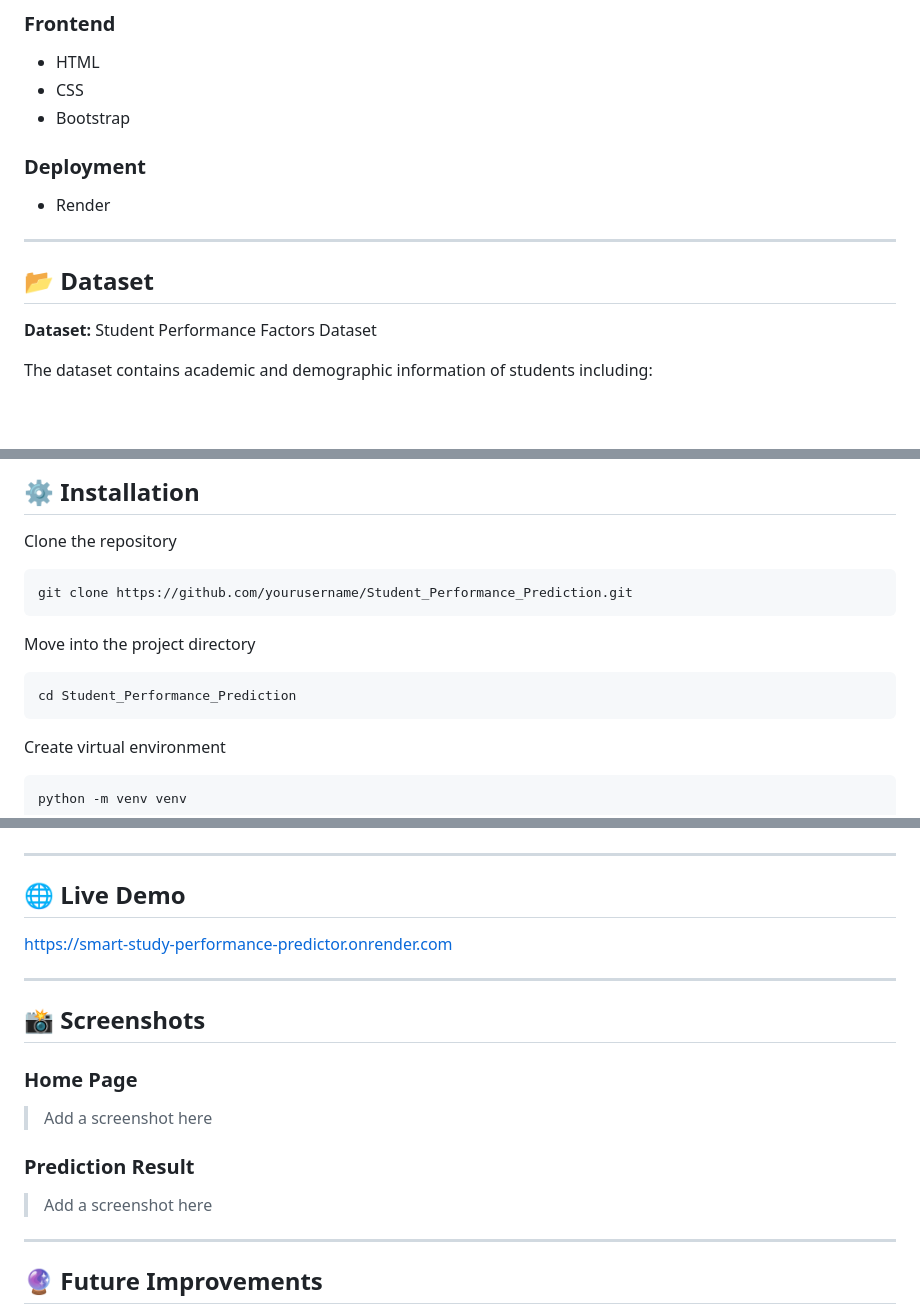
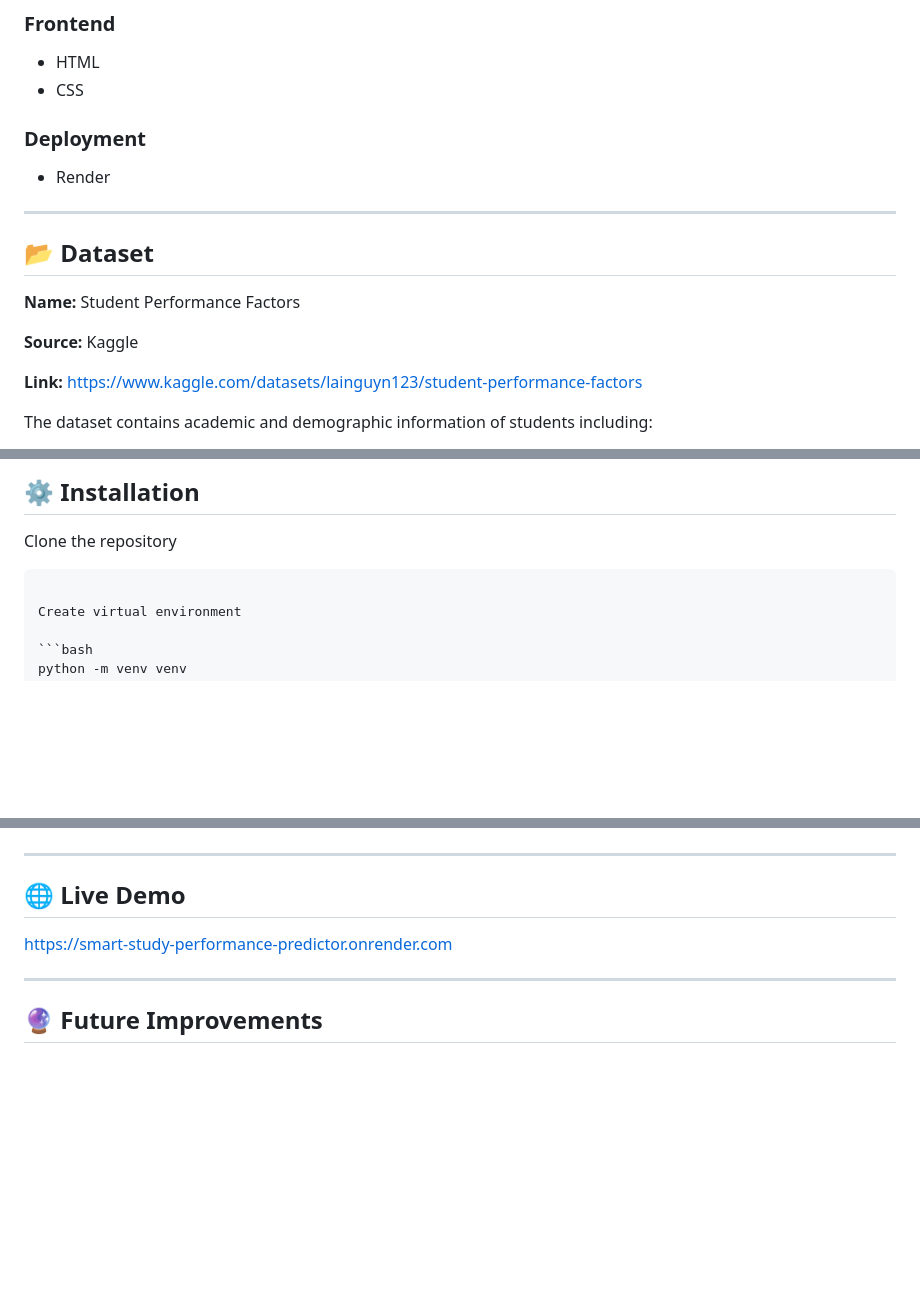
Before and after one commit to heydhwani/Smart_Study_Performance_Predictor, a Markdown page: README.md, 3 parts joined by grey strips. Rendered like a GitHub page; blank space fills up the shorter version.

Commit message:
Project completed

````diff
--- a/README.md
+++ b/README.md
@@ -51,7 +51,6 @@ The application is built using Machine Learning and deployed as a Flask web appl
 ### Frontend
 - HTML
 - CSS
-- Bootstrap
 
 ### Deployment
 - Render
@@ -60,7 +59,11 @@ The application is built using Machine Learning and deployed as a Flask web appl
 
 ## 📂 Dataset
 
-**Dataset:** Student Performance Factors Dataset
+**Name:** Student Performance Factors
+
+**Source:** Kaggle
+
+**Link:** https://www.kaggle.com/datasets/lainguyn123/student-performance-factors
 
 The dataset contains academic and demographic information of students including:
 
@@ -186,14 +189,6 @@ Student_Performance_Prediction/
 Clone the repository
 
 ```bash
-git clone https://github.com/yourusername/Student_Performance_Prediction.git
-```
-
-Move into the project directory
-
-```bash
-cd Student_Performance_Prediction
-```
 
 Create virtual environment
 
@@ -241,18 +236,6 @@ https://smart-study-performance-predictor.onrender.com
 
 ---
 
-## 📸 Screenshots
-
-### Home Page
-
-> Add a screenshot here
-
-### Prediction Result
-
-> Add a screenshot here
-
----
-
 ## 🔮 Future Improvements
 
 - User authentication
````
